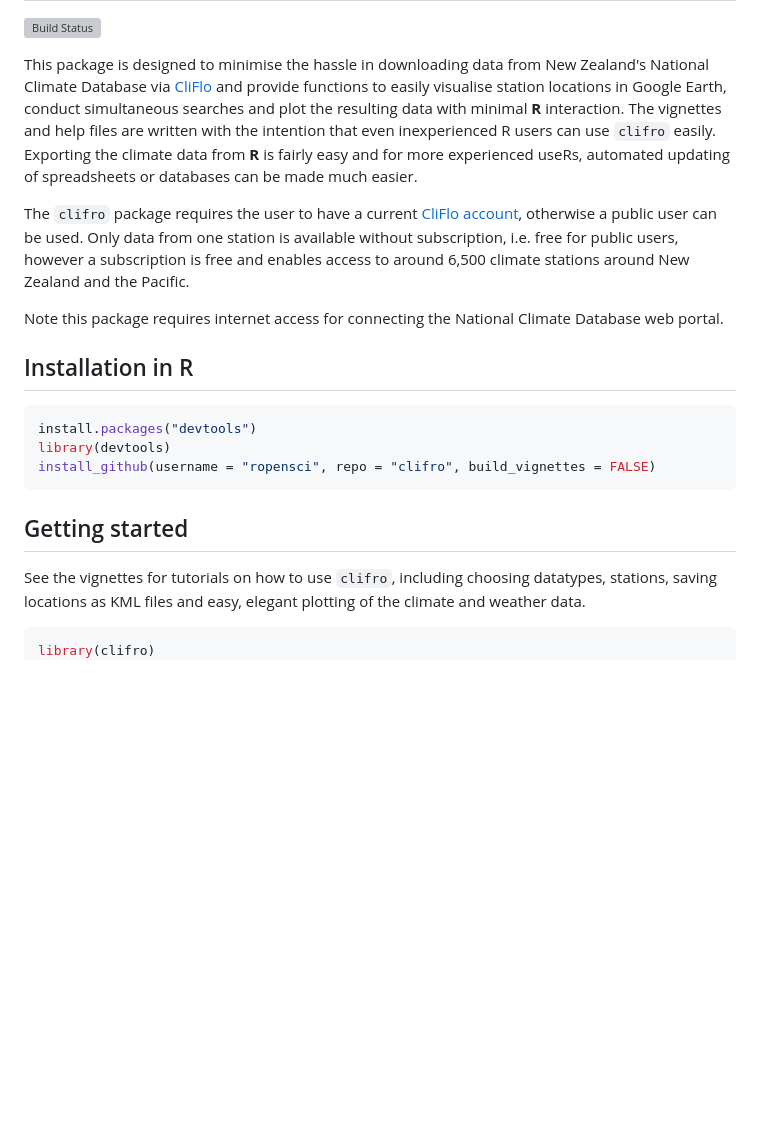
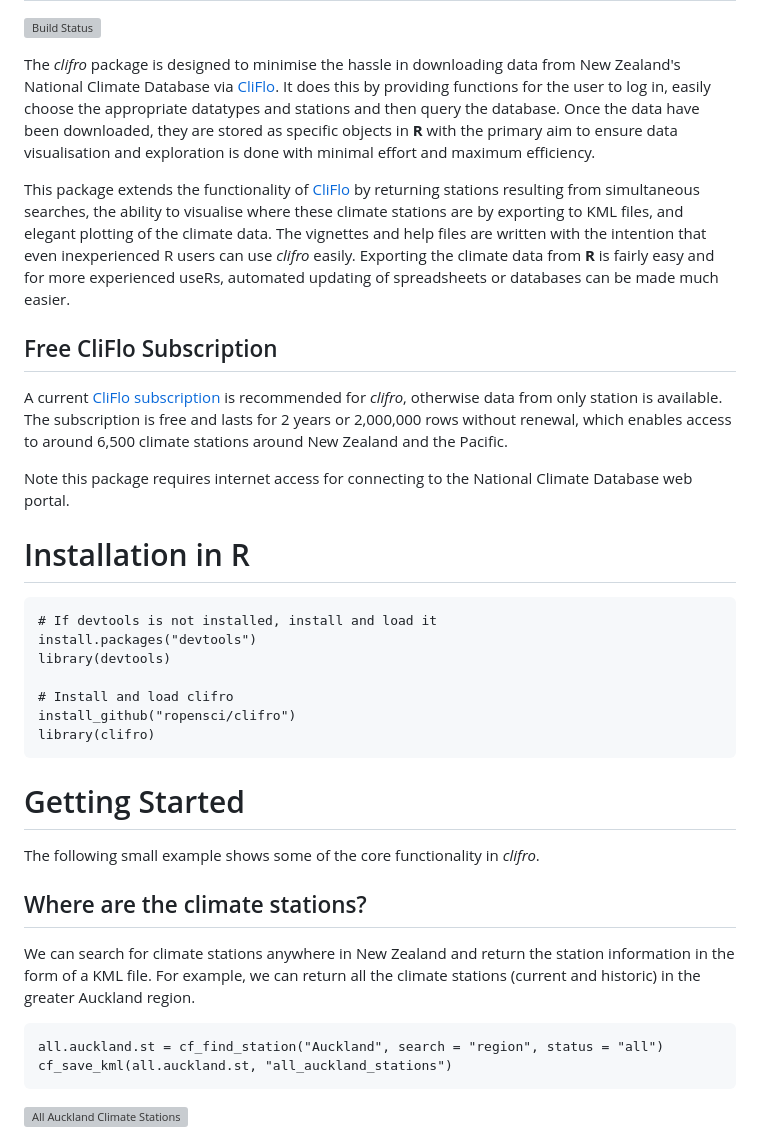
Before and after one commit to ropensci/clifro, a Markdown page: README.md, the part around one of its changes. Rendered like a GitHub page; blank space fills up the shorter version; grey boxes are pictures that could not be loaded.

Commit message:
Update README and create using Rmd file

````diff
--- a/README.md
+++ b/README.md
@@ -2,38 +7,44 @@
 
 [![Build Status](https://travis-ci.org/ropensci/clifro.svg)](https://travis-ci.org/ropensci/clifro)
 
-This package is designed to minimise the hassle in downloading data
-from New Zealand's National Climate Database via
-[CliFlo](http://cliflo.niwa.co.nz/) and provide functions to easily visualise
-station locations in Google Earth, conduct simultaneous searches and plot the
-resulting data with minimal **R** interaction. The vignettes and help files are
-written with the intention that even inexperienced R users can use `clifro`
-easily. Exporting the climate data from **R** is fairly easy and for
-more experienced useRs, automated updating of spreadsheets or databases can be
-made much easier.
+The *clifro* package is designed to minimise the hassle in downloading data from New Zealand's National Climate Database via [CliFlo](http://cliflo.niwa.co.nz/). It does this by providing functions for the user to log in, easily choose the appropriate datatypes and stations and then query the database. Once the data have been downloaded, they are stored as specific objects in **R** with the primary aim to ensure data visualisation and exploration is done with minimal effort and maximum efficiency.
 
-The `clifro` package requires the user to have a current
-[CliFlo account](http://cliflo.niwa.co.nz/pls/niwp/wsubform.intro), otherwise a
-public user can be used. Only data from one station is available without
-subscription, i.e. free for public users, however a subscription is free and
-enables access to around 6,500 climate stations around New Zealand and the
-Pacific.
+This package extends the functionality of [CliFlo](http://cliflo.niwa.co.nz/) by returning stations resulting from simultaneous searches, the ability to visualise where these climate stations are by exporting to KML files, and elegant plotting of the climate data. The vignettes and help files are written with the intention that even inexperienced R users can use *clifro* easily. Exporting the climate data from **R** is fairly easy and for more experienced useRs, automated updating of spreadsheets or databases can be made much easier.
 
-Note this package requires internet access for connecting the National Climate
-Database web portal.
+Free CliFlo Subscription
+------------------------
 
-## Installation in R
+A current [CliFlo subscription](http://cliflo.niwa.co.nz/pls/niwp/wsubform.intro) is recommended for *clifro*, otherwise data from only station is available. The subscription is free and lasts for 2 years or 2,000,000 rows without renewal, which enables access to around 6,500 climate stations around New Zealand and the Pacific.
 
-```R
+Note this package requires internet access for connecting to the National Climate Database web portal.
+
+Installation in R
+=================
+
+``` {.r}
+# If devtools is not installed, install and load it
 install.packages("devtools")
 library(devtools)
-install_github(username = "ropensci", repo = "clifro", build_vignettes = FALSE)
+
+# Install and load clifro
+install_github("ropensci/clifro")
+library(clifro)
 ```
 
-## Getting started
-See the vignettes for tutorials on how to use `clifro`, including choosing
-datatypes, stations, saving locations as KML files and easy, elegant plotting of
-the climate and weather data.
+Getting Started
+===============
 
-```R
-library(clifro)
+The following small example shows some of the core functionality in *clifro*.
+
+Where are the climate stations?
+-------------------------------
+
+We can search for climate stations anywhere in New Zealand and return the station information in the form of a KML file. For example, we can return all the climate stations (current and historic) in the greater Auckland region.
+
+``` {.r}
+all.auckland.st = cf_find_station("Auckland", search = "region", status = "all")
+cf_save_kml(all.auckland.st, "all_auckland_stations")
+```
+
+![All Auckland Climate Stations](README-map.png)
+
````
Also changed, not shown: other parts of README.md (+65 -2 lines), README-rain-wind-example-1.png (added), README-rain-wind-example-2.png (added), 3 other files.
